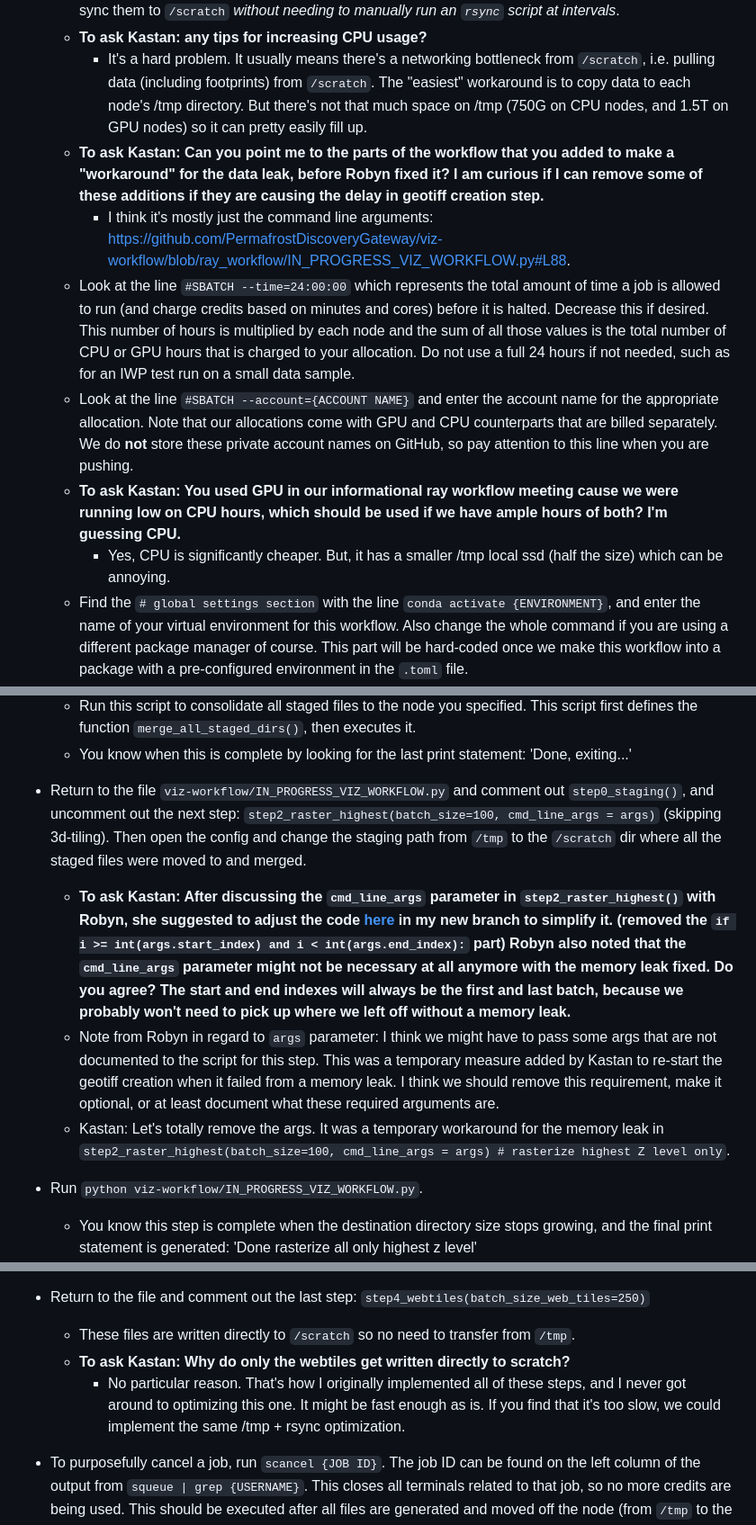
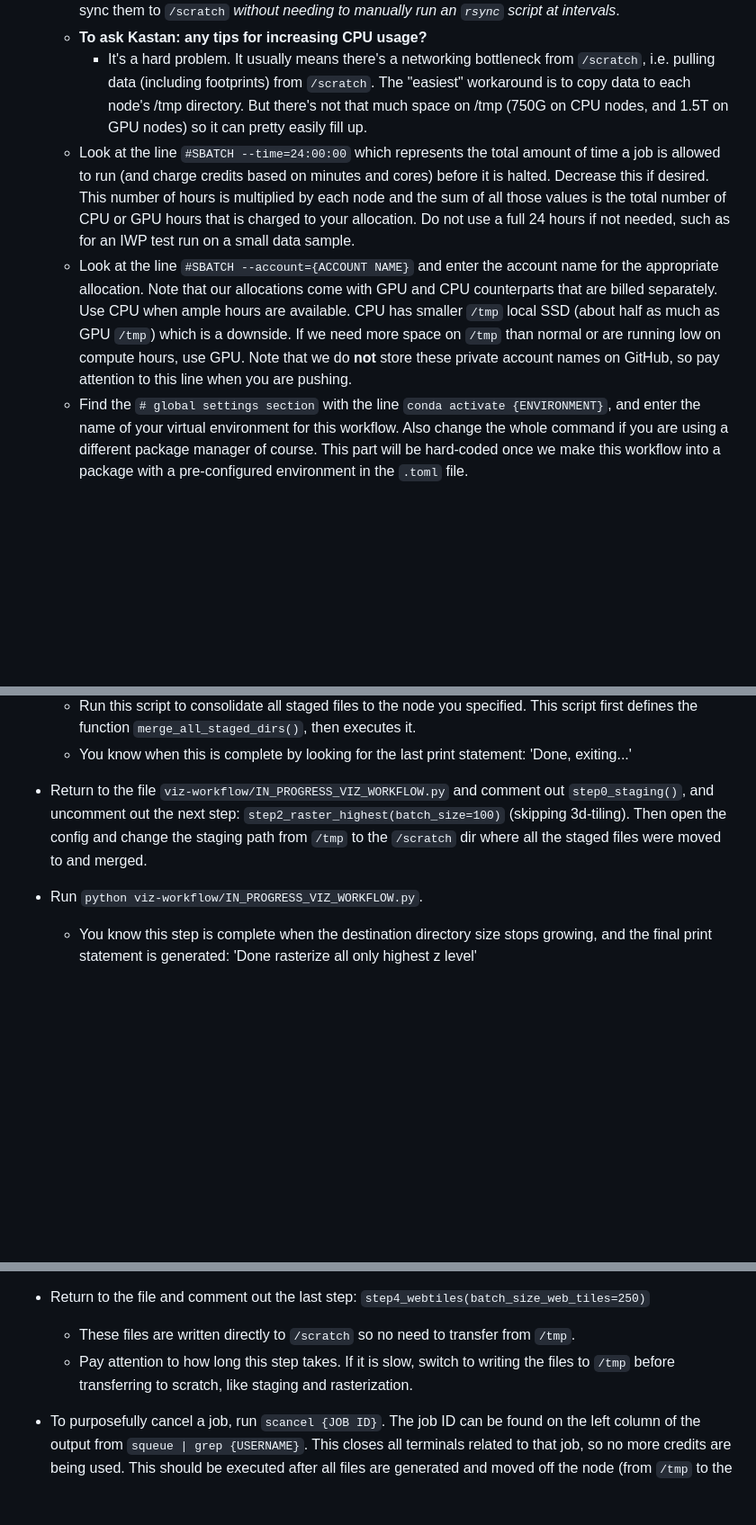
Before and after one commit to PermafrostDiscoveryGateway/viz-info, a Markdown page: 09_iwp-workflow.md, 3 parts joined by grey strips. Shown at 90% size. Drawn GitHub-style; blank space fills up the shorter version.

Commit message:
integrated most of Kastan's answers into instructions in IWP doc

```diff
--- a/09_iwp-workflow.md
+++ b/09_iwp-workflow.md
@@ -22,12 +22,8 @@ The ice wedge polygons dataset is very large, so we use `ray` to run the workflo
     We are not sure how much increasing the nodes decreases the time, she only got through 95% of the staged files. Because of this node efficiency uncertainty, it is important to set up a special `rsync` script _before running the geotiff creation step_  that will continuously check for new geotiff files in the `/tmp` folder and sync them to `/scratch` _without needing to manually run an `rsync` script at intervals_.
     - **To ask Kastan: any tips for increasing CPU usage?**
         - It's a hard problem. It usually means there's a networking bottleneck from `/scratch`, i.e. pulling data (including footprints) from `/scratch`. The "easiest" workaround is to copy data to each node's /tmp directory. But there's not that much space on /tmp (750G on CPU nodes, and 1.5T on GPU nodes) so it can pretty easily fill up.
-    - **To ask Kastan: Can you point me to the parts of the workflow that you added to make a "workaround" for the data leak, before Robyn fixed it? I am curious if I can remove some of these additions if they are causing the delay in geotiff creation step.**
-        - I think it's mostly just the command line arguments: https://github.com/PermafrostDiscoveryGateway/viz-workflow/blob/ray_workflow/IN_PROGRESS_VIZ_WORKFLOW.py#L88.
     - Look at the line `#SBATCH --time=24:00:00` which represents the total amount of time a job is allowed to run (and charge credits based on minutes and cores) before it is halted. Decrease this if desired. This number of hours is multiplied by each node and the sum of all those values is the total number of CPU or GPU hours that is charged to your allocation. Do not use a full 24 hours if not needed, such as for an IWP test run on a small data sample.
-    - Look at the line `#SBATCH --account={ACCOUNT NAME}` and enter the account name for the appropriate allocation. Note that our allocations come with GPU and CPU counterparts that are billed separately. We do __not__ store these private account names on GitHub, so pay attention to this line when you are pushing.
-    - **To ask Kastan: You used GPU in our informational ray workflow meeting cause we were running low on CPU hours, which should be used if we have ample hours of both? I'm guessing CPU.**
-        - Yes, CPU is significantly cheaper. But, it has a smaller /tmp local ssd (half the size) which can be annoying.
+    - Look at the line `#SBATCH --account={ACCOUNT NAME}` and enter the account name for the appropriate allocation. Note that our allocations come with GPU and CPU counterparts that are billed separately. Use CPU when ample hours are available. CPU has smaller `/tmp` local SSD (about half as much as GPU `/tmp`) which is a downside. If we need more space on `/tmp` than normal or are running low on compute hours, use GPU. Note that we do __not__ store these private account names on GitHub, so pay attention to this line when you are pushing.
     - Find the `# global settings section` with the line `conda activate {ENVIRONMENT}`, and enter the name of your virtual environment for this workflow. Also change the whole command if you are using a different package manager of course. This part will be hard-coded once we make this workflow into a package with a pre-configured environment in the `.toml` file.
 
 - Open a new terminal, start a `tmux` session, then activate your virtual environment. (It's important to do this before ssh'ing into a node because we want the `tmux` session to persist regardless of the job's runtime). Run `cd viz-workflow/slurm` then `sbatch BEST-v2_gpu_ray.slurm` to launch the job on the number of nodes you specified within that file. At this point, credits are being charged to the allocation. The terminal will print something along the lines of "Submitted batch job #######", a unique ID for that job. This script writes the file `nodes_array.txt` that identifies the active nodes used in later scripts.
@@ -110,10 +106,7 @@ The ice wedge polygons dataset is very large, so we use `ray` to run the workflo
     - Run this script to consolidate all staged files to the node you specified. This script first defines the function `merge_all_staged_dirs()`, then executes it.
     - You know when this is complete by looking for the last print statement: 'Done, exiting...'
 
--  Return to the file `viz-workflow/IN_PROGRESS_VIZ_WORKFLOW.py` and comment out `step0_staging()`, and uncomment out the next step: `step2_raster_highest(batch_size=100, cmd_line_args = args)` (skipping 3d-tiling). Then open the config and change the staging path from `/tmp` to the `/scratch` dir where all the staged files were moved to and merged.
-    - **To ask Kastan: After discussing the `cmd_line_args` parameter in `step2_raster_highest()` with Robyn, she suggested to adjust the code [here](https://github.com/PermafrostDiscoveryGateway/viz-workflow/blob/f6cafa1132eed42ecad0ee0f569d69ae751d2bd1/IN_PROGRESS_VIZ_WORKFLOW.py#L378) in my new branch to simplify it. (removed the `if i >= int(args.start_index) and i < int(args.end_index):` part) Robyn also noted that the `cmd_line_args` parameter might not be necessary at all anymore with the memory leak fixed. Do you agree? The start and end indexes will always be the first and last batch, because we probably won't need to pick up where we left off without a memory leak.**
-    - Note from Robyn in regard to `args` parameter: I think we might have to pass some args that are not documented to the script for this step. This was a temporary measure added by Kastan to re-start the geotiff creation when it failed from a memory leak. I think we should remove this requirement, make it optional, or at least document what these required arguments are.
-    - Kastan: Let's totally remove the args. It was a temporary workaround for the memory leak in `step2_raster_highest(batch_size=100, cmd_line_args = args) # rasterize highest Z level only`.
+-  Return to the file `viz-workflow/IN_PROGRESS_VIZ_WORKFLOW.py` and comment out `step0_staging()`, and uncomment out the next step: `step2_raster_highest(batch_size=100)` (skipping 3d-tiling). Then open the config and change the staging path from `/tmp` to the `/scratch` dir where all the staged files were moved to and merged.
 
 - Run `python viz-workflow/IN_PROGRESS_VIZ_WORKFLOW.py`.
     - You know this step is complete when the destination directory size stops growing, and the final print statement is generated: 'Done rasterize all only highest z level'
@@ -126,8 +119,7 @@ The ice wedge polygons dataset is very large, so we use `ray` to run the workflo
 
 -  Return to the file and comment out the last step: `step4_webtiles(batch_size_web_tiles=250)`
     - These files are written directly to `/scratch` so no need to transfer from `/tmp`.
-    - **To ask Kastan: Why do only the webtiles get written directly to scratch?**
-        - No particular reason. That's how I originally implemented all of these steps, and I never got around to optimizing this one. It might be fast enough as is. If you find that it's too slow, we could implement the same /tmp + rsync optimization.
+    - Pay attention to how long this step takes. If it is slow, switch to writing the files to `/tmp` before transferring to scratch, like staging and rasterization.
 
 -  To purposefully cancel a job, run `scancel {JOB ID}`. The job ID can be found on the left column of the output from `squeue | grep {USERNAME}`. This closes all terminals related to that job, so no more credits are being used. This should be executed after all files are generated and moved off the node (from `/tmp` to the user's dir). Recall that the job will automatically be cancelled after 24 hours even if this command is not run.
 
```
Also changed, not shown: other parts of 09_iwp-workflow.md (+3 -3 lines).
